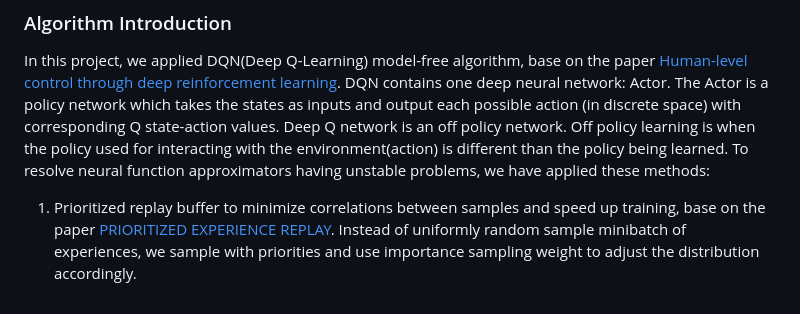
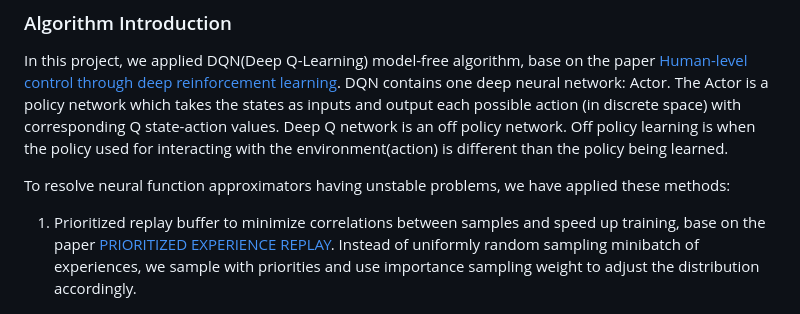
Before and after one commit to Maggiebj/DRLND_Navigation, a Markdown page: report.md, the part around the change. Drawn GitHub-style.

```diff
--- a/report.md
+++ b/report.md
@@ -3,9 +3,10 @@
 In this project, we applied DQN(Deep Q-Learning) model-free algorithm, base on the paper [Human-level control through deep reinforcement learning](https://storage.googleapis.com/deepmind-media/dqn/DQNNaturePaper.pdf).
 DQN contains one deep neural network: Actor. The Actor is a policy network which takes the states as inputs and output each possible action (in discrete space) with corresponding Q state-action values.
 Deep Q network is an off policy network. Off policy learning is when the policy used for interacting with the environment(action) is different than the policy being learned.
+
 To resolve neural function approximators having unstable problems, we have applied these methods:
 
-1. Prioritized replay buffer to minimize correlations between samples and speed up training, base on the paper [PRIORITIZED EXPERIENCE REPLAY](https://arxiv.org/abs/1511.05952). Instead of uniformly random sample minibatch of experiences, we sample with priorities and use importance sampling weight to adjust the distribution accordingly.
+1. Prioritized replay buffer to minimize correlations between samples and speed up training, base on the paper [PRIORITIZED EXPERIENCE REPLAY](https://arxiv.org/abs/1511.05952). Instead of uniformly random sampling minibatch of experiences, we sample with priorities and use importance sampling weight to adjust the distribution accordingly.
 
 ![Prioritized Experience Replay](prioritizedreplay.png)
 
```
